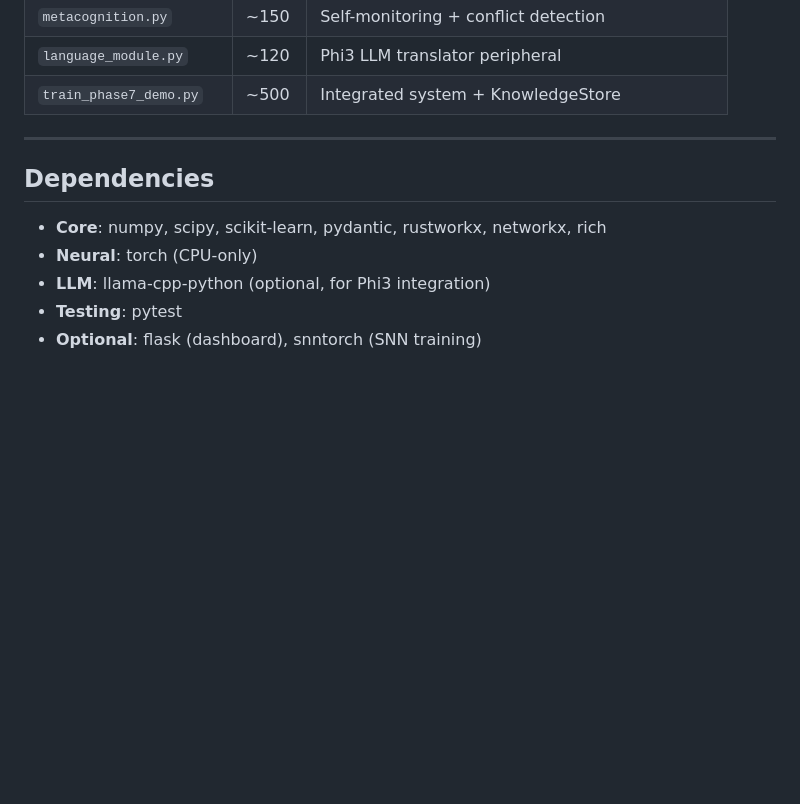
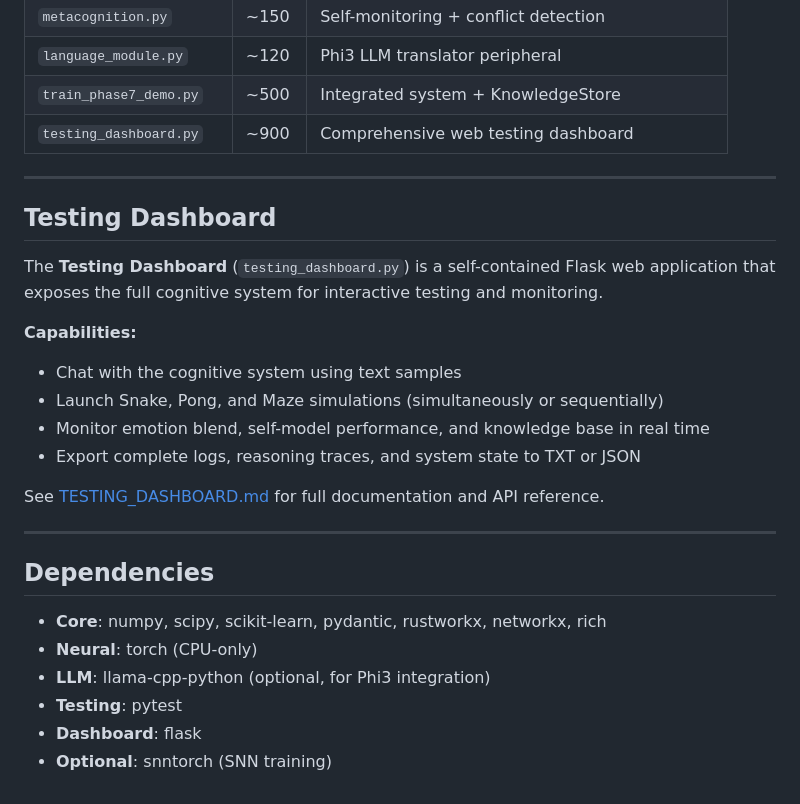
Before and after one commit to shiva2321/Neuro-Symbolic-Cognitive-Kernel, a Markdown page: docs/ARCHITECTURE.md, the part around the change. Rendered like a GitHub page; blank space fills up the shorter version.

```diff
--- a/docs/ARCHITECTURE.md
+++ b/docs/ARCHITECTURE.md
@@ -252,6 +252,22 @@ Novel Domain C → find_relevant_experience()
 | `metacognition.py` | ~150 | Self-monitoring + conflict detection |
 | `language_module.py` | ~120 | Phi3 LLM translator peripheral |
 | `train_phase7_demo.py` | ~500 | Integrated system + KnowledgeStore |
+| `testing_dashboard.py` | ~900 | Comprehensive web testing dashboard |
+
+---
+
+## Testing Dashboard
+
+The **Testing Dashboard** (`testing_dashboard.py`) is a self-contained Flask web application
+that exposes the full cognitive system for interactive testing and monitoring.
+
+**Capabilities:**
+- Chat with the cognitive system using text samples
+- Launch Snake, Pong, and Maze simulations (simultaneously or sequentially)
+- Monitor emotion blend, self-model performance, and knowledge base in real time
+- Export complete logs, reasoning traces, and system state to TXT or JSON
+
+See [TESTING_DASHBOARD.md](TESTING_DASHBOARD.md) for full documentation and API reference.
 
 ---
 
@@ -261,4 +277,5 @@ Novel Domain C → find_relevant_experience()
 - **Neural**: torch (CPU-only)
 - **LLM**: llama-cpp-python (optional, for Phi3 integration)
 - **Testing**: pytest
-- **Optional**: flask (dashboard), snntorch (SNN training)
+- **Dashboard**: flask
+- **Optional**: snntorch (SNN training)
```
Also changed, not shown: README.md (+24 -0 lines), docs/TESTING_DASHBOARD.md (added, +178 -0 lines).
